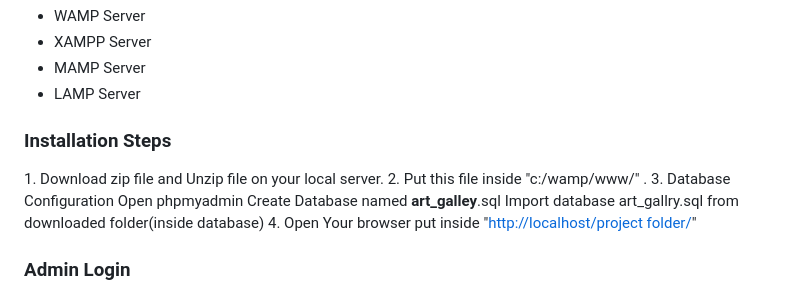
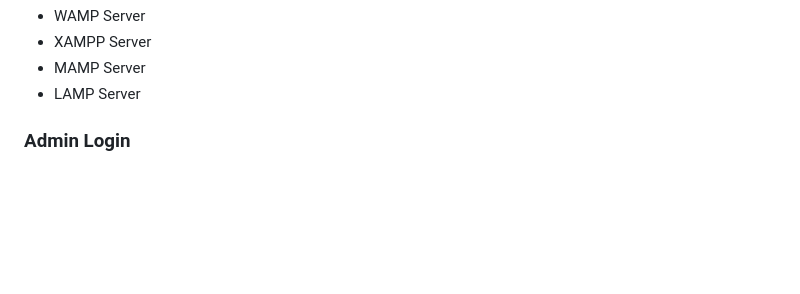
Before and after one commit to Uvaizee/Art-Gallery-DBMS-, a Markdown page: README.md, the part around the change. Drawn GitHub-style; blank space fills up the shorter version.

```diff
--- a/README.md
+++ b/README.md
@@ -31,14 +31,6 @@ Back end: PHP, MySQL
  	<li>MAMP Server</li>
  	<li>LAMP Server</li>
 </ul>
-<h3 id="installation" class="notes">Installation Steps</h3>
-1. Download zip file and Unzip file on your local server.
-2. Put this file inside "c:/wamp/www/" .
-3. Database Configuration
-Open phpmyadmin
-Create Database named <strong>art_galley</strong>.sql
-Import database art_gallry.sql from downloaded folder(inside database)
-4. Open Your browser put inside "<a class="vglnk" href="http://localhost/Online_exam_New/" rel="nofollow">http://localhost/project folder/</a>"
 
 </div>
 </div>
```
